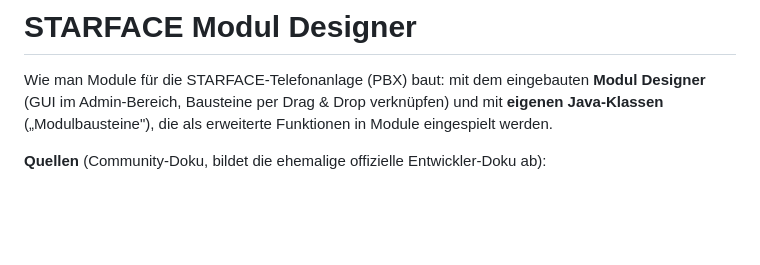
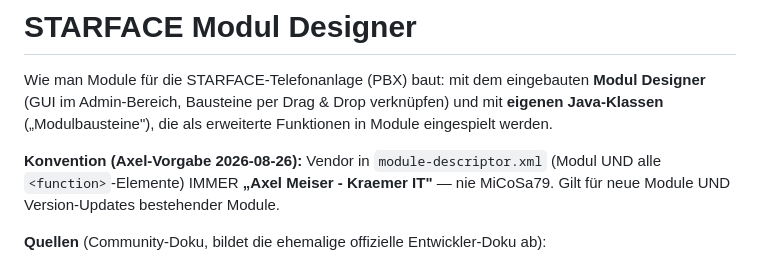
Before and after one commit to MiCoSa79/Starface-WebApp, a Markdown page: app/wiki/starface-modul-designer.md, the part around the change. Rendered like a GitHub page; blank space fills up the shorter version.

```diff
--- a/app/wiki/starface-modul-designer.md
+++ b/app/wiki/starface-modul-designer.md
@@ -10,6 +10,10 @@ Wie man Module für die STARFACE-Telefonanlage (PBX) baut: mit dem eingebauten
 **Modul Designer** (GUI im Admin-Bereich, Bausteine per Drag & Drop verknüpfen)
 und mit **eigenen Java-Klassen** („Modulbausteine"), die als erweiterte
 Funktionen in Module eingespielt werden.
+
+**Konvention (Axel-Vorgabe 2026-08-26):** Vendor in `module-descriptor.xml`
+(Modul UND alle `<function>`-Elemente) IMMER **„Axel Meiser - Kraemer IT"** —
+nie MiCoSa79. Gilt für neue Module UND Version-Updates bestehender Module.
 
 **Quellen** (Community-Doku, bildet die ehemalige offizielle Entwickler-Doku ab):
 - Live-Wiki: https://wiki.si-solutions.ch/de/home
```
Also changed, not shown: app/wiki/modul-auto-update.md (+8 -0 lines).
